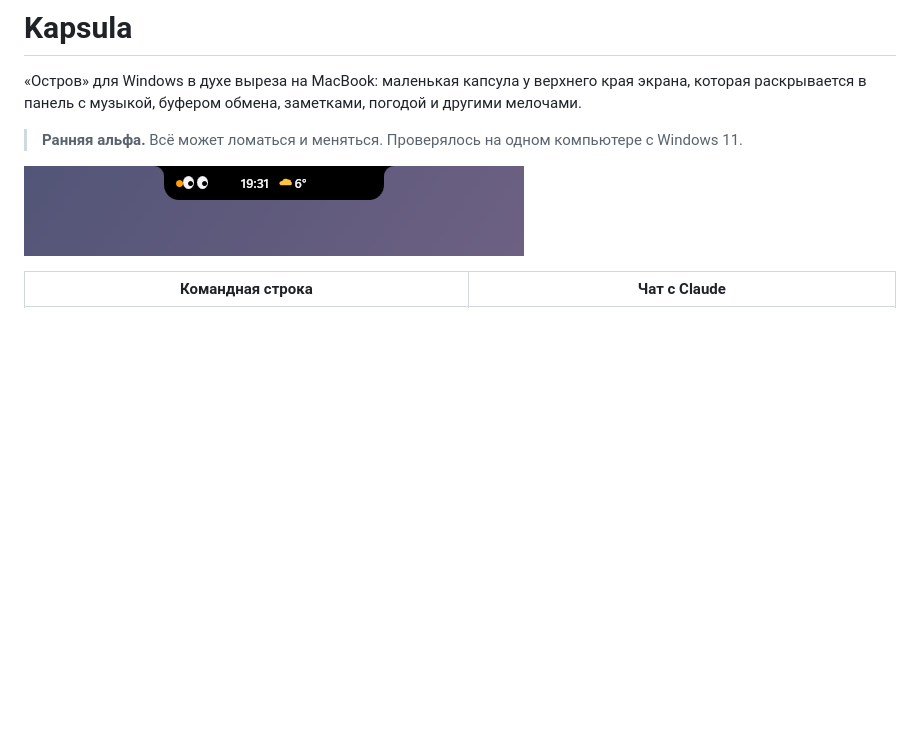
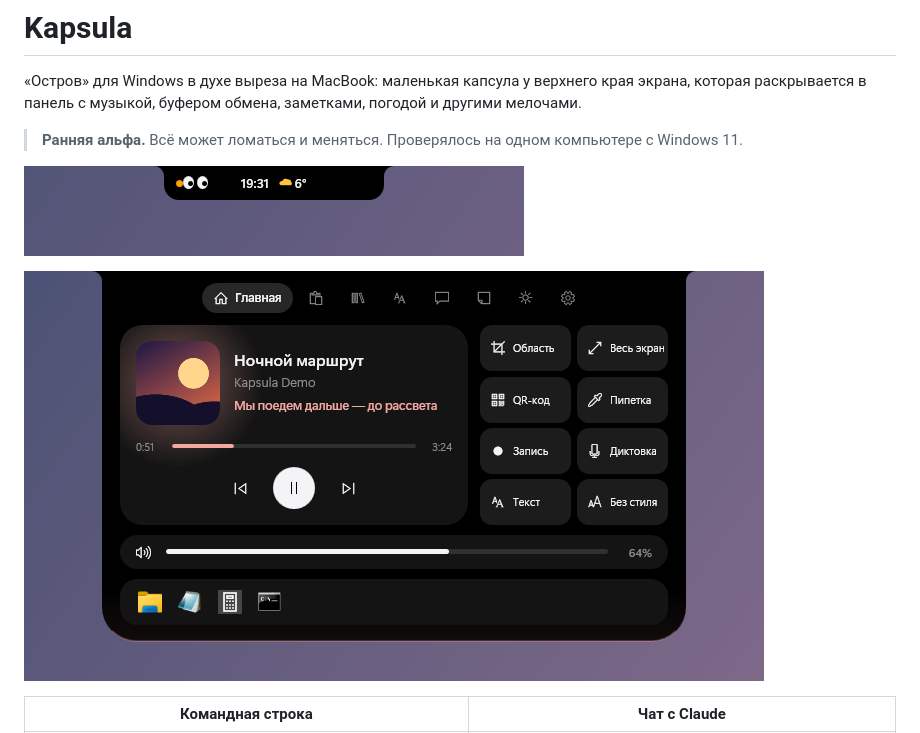
Before and after one commit to cxxperman/kapsula, a Markdown page: README.md, the part around the change. Rendered like a GitHub page; pictures changed too: docs/screenshots/home.png (added); blank space fills up the shorter version.

```diff
--- a/README.md
+++ b/README.md
@@ -5,6 +5,8 @@
 > **Ранняя альфа.** Всё может ломаться и меняться. Проверялось на одном компьютере с Windows 11.
 
 ![Капсула в свёрнутом виде](docs/screenshots/pill.png)
+
+![Главная панель: музыка с текстом песни, снимки экрана, громкость и программы](docs/screenshots/home.png)
 
 | Командная строка | Чат с Claude |
 |---|---|
```
Also changed, not shown: 2 other files.
